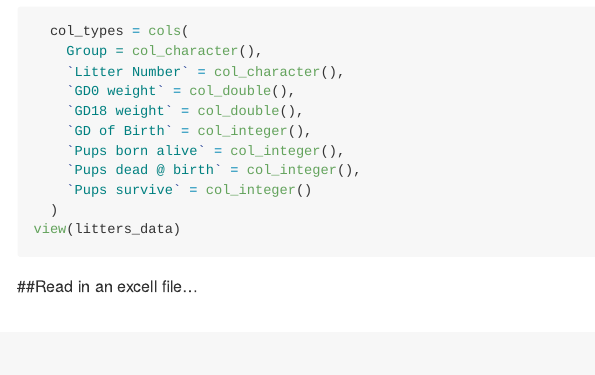
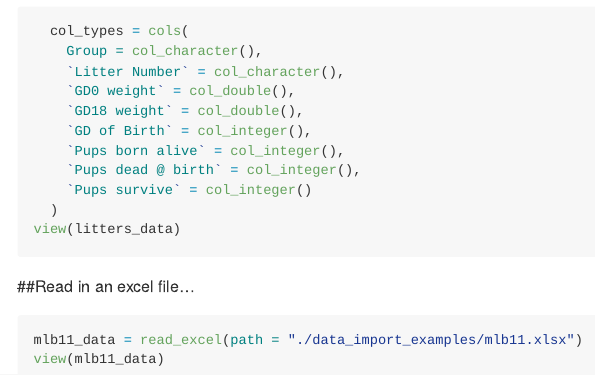
Before and after one commit to cc4347/data_wrangling_I, an R Markdown document (Data Import.Rmd): the page in a window 1100 px wide, from 2930 px down. Rendered offline with R 4.5, knitr and Pandoc, with nearby package versions; column names are cleaned by a stand-in for the janitor package.

Commit message:
Reading excel file

````diff
--- a/Data Import.Rmd
+++ b/Data Import.Rmd
@@ -49,4 +50,8 @@ litters_data = read_csv(
 view(litters_data)
 ```
 
-##Read in an excell file...
+##Read in an excel file...
+```{r}
+mlb11_data = read_excel(path = "./data_import_examples/mlb11.xlsx")
+view(mlb11_data)
+```
````
Also changed, not shown: Data Import.Rmd (1 more changed lines).
